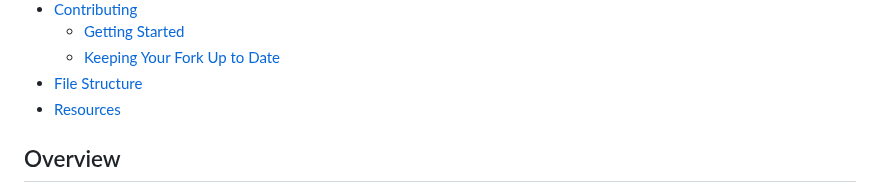
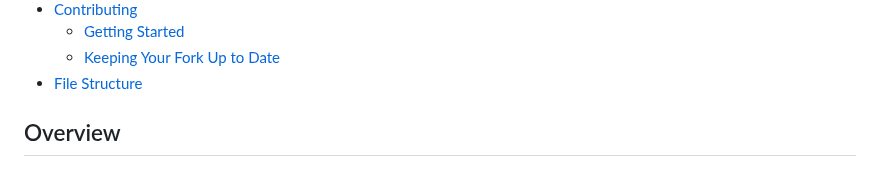
Before and after one commit to yashksaini-coder/ChatterBox, a Markdown page: README.md, the part around the change. Rendered like a GitHub page.

```diff
--- a/README.md
+++ b/README.md
@@ -58,8 +58,6 @@ Meet our amazing contributors:
    - [Getting Started](#getting-started)
    - [Keeping Your Fork Up to Date](#keeping-your-fork-up-to-date)
 - [File Structure](#file-structure)
-- [Resources](#resources)
-
 
 ## Overview
 
```
